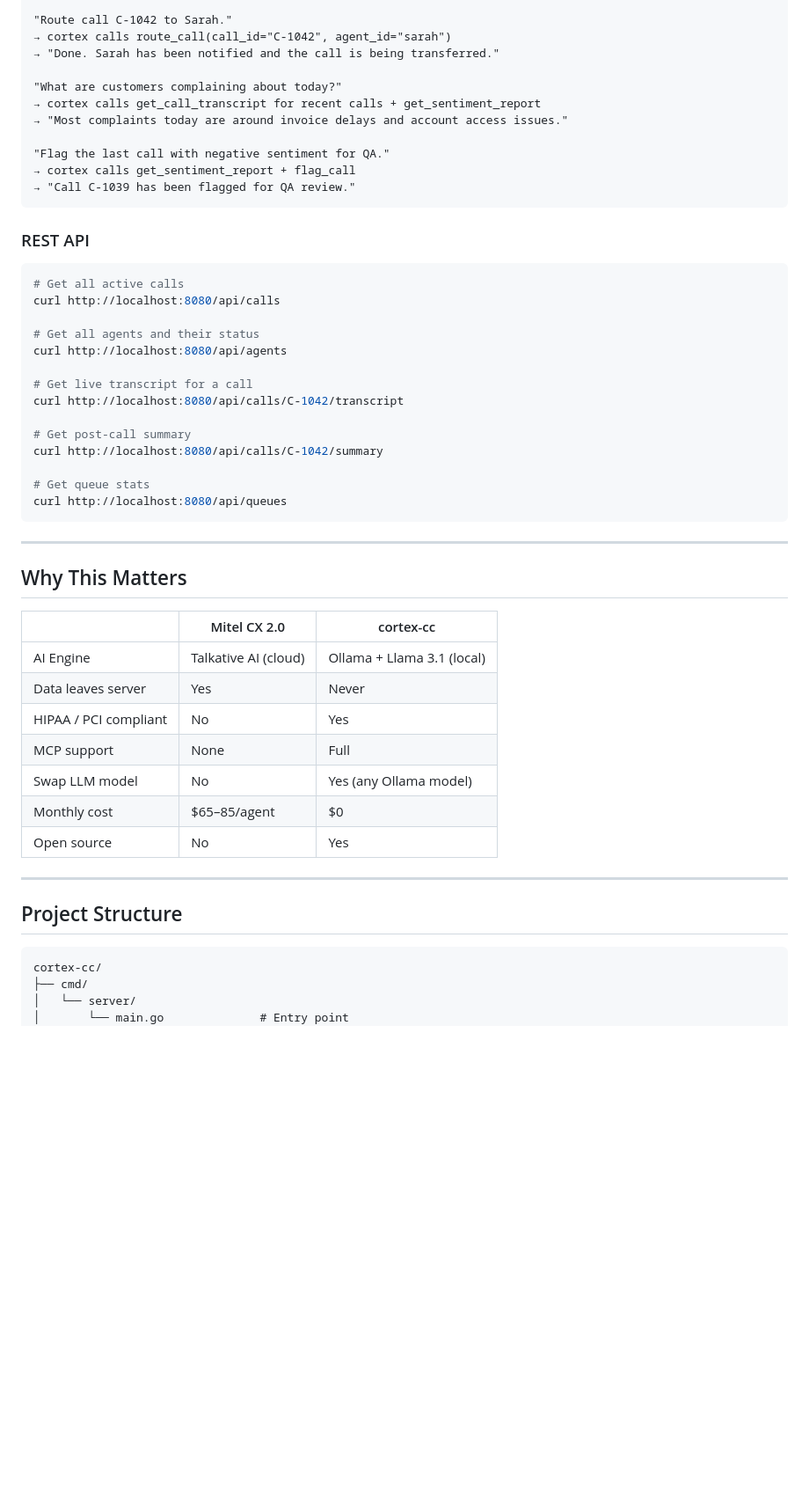
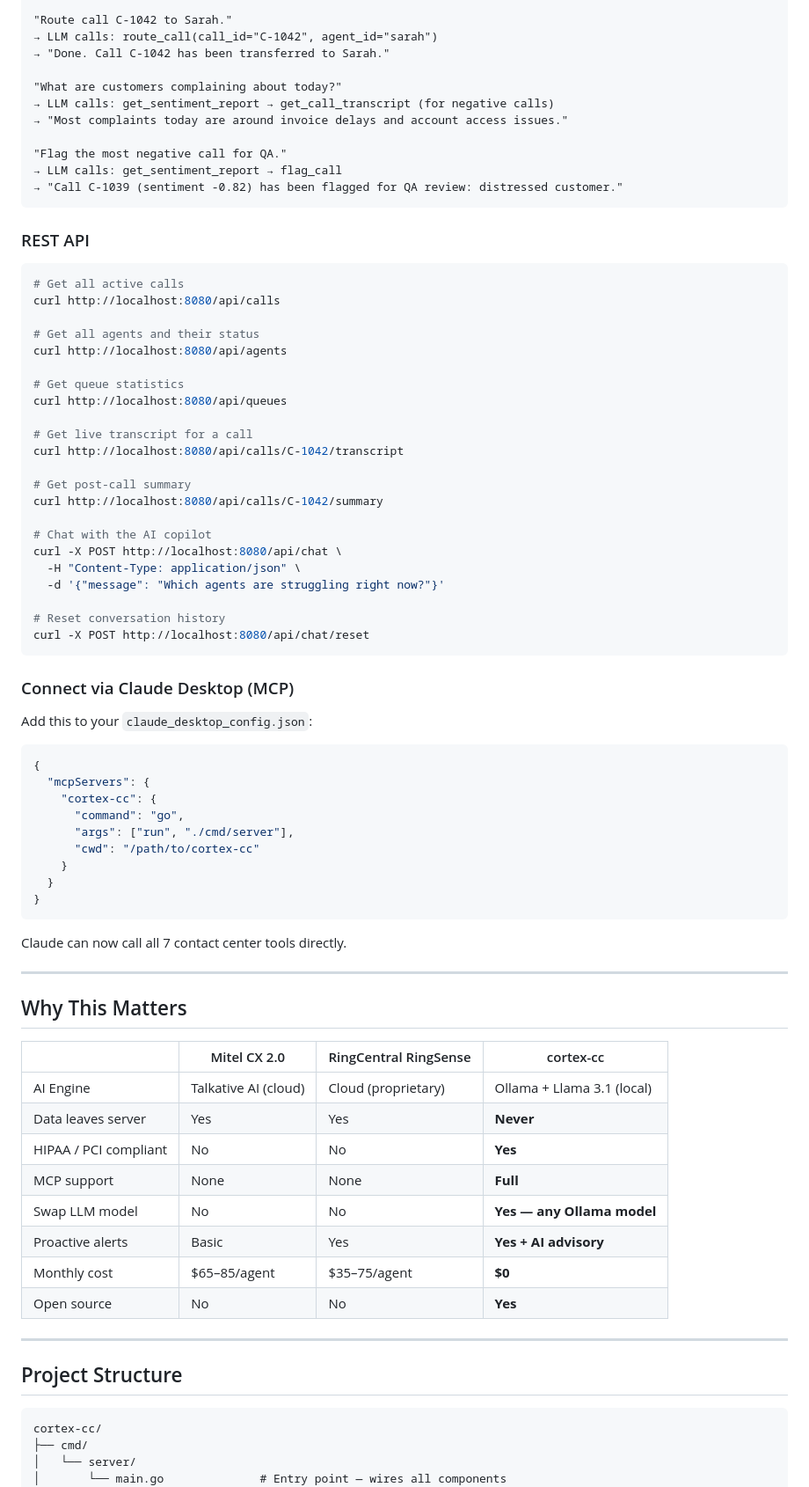
Before and after one commit to abhiramhatwar/cortex-cc, a Markdown page: README.md, the part around one of its changes. Shown at 88% size. Drawn GitHub-style; blank space fills up the shorter version.

````diff
--- a/README.md
+++ b/README.md
@@ -194,15 +205,15 @@ That's it. The call simulation engine starts automatically, populating the dashb
 
 "Route call C-1042 to Sarah."
-→ cortex calls route_call(call_id="C-1042", agent_id="sarah")
-→ "Done. Sarah has been notified and the call is being transferred."
+→ LLM calls: route_call(call_id="C-1042", agent_id="sarah")
+→ "Done. Call C-1042 has been transferred to Sarah."
 
 "What are customers complaining about today?"
-→ cortex calls get_call_transcript for recent calls + get_sentiment_report
+→ LLM calls: get_sentiment_report → get_call_transcript (for negative calls)
 → "Most complaints today are around invoice delays and account access issues."
 
-"Flag the last call with negative sentiment for QA."
-→ cortex calls get_sentiment_report + flag_call
-→ "Call C-1039 has been flagged for QA review."
+"Flag the most negative call for QA."
+→ LLM calls: get_sentiment_report → flag_call
+→ "Call C-1039 (sentiment -0.82) has been flagged for QA review: distressed customer."
 ```
 
 ### REST API
@@ -214,29 +225,56 @@ curl http://localhost:8080/api/calls
 # Get all agents and their status
 curl http://localhost:8080/api/agents
 
+# Get queue statistics
+curl http://localhost:8080/api/queues
+
 # Get live transcript for a call
 curl http://localhost:8080/api/calls/C-1042/transcript
 
 # Get post-call summary
 curl http://localhost:8080/api/calls/C-1042/summary
 
-# Get queue stats
-curl http://localhost:8080/api/queues
+# Chat with the AI copilot
+curl -X POST http://localhost:8080/api/chat \
+  -H "Content-Type: application/json" \
+  -d '{"message": "Which agents are struggling right now?"}'
+
+# Reset conversation history
+curl -X POST http://localhost:8080/api/chat/reset
 ```
+
+### Connect via Claude Desktop (MCP)
+
+Add this to your `claude_desktop_config.json`:
+
+```json
+{
+  "mcpServers": {
+    "cortex-cc": {
+      "command": "go",
+      "args": ["run", "./cmd/server"],
+      "cwd": "/path/to/cortex-cc"
+    }
+  }
+}
+```
+
+Claude can now call all 7 contact center tools directly.
 
 ---
 
 ## Why This Matters
 
-| | Mitel CX 2.0 | cortex-cc |
-|---|---|---|
-| AI Engine | Talkative AI (cloud) | Ollama + Llama 3.1 (local) |
-| Data leaves server | Yes | Never |
-| HIPAA / PCI compliant | No | Yes |
-| MCP support | None | Full |
-| Swap LLM model | No | Yes (any Ollama model) |
-| Monthly cost | $65–85/agent | $0 |
-| Open source | No | Yes |
+| | Mitel CX 2.0 | RingCentral RingSense | cortex-cc |
+|---|---|---|---|
+| AI Engine | Talkative AI (cloud) | Cloud (proprietary) | Ollama + Llama 3.1 (local) |
+| Data leaves server | Yes | Yes | **Never** |
+| HIPAA / PCI compliant | No | No | **Yes** |
+| MCP support | None | None | **Full** |
+| Swap LLM model | No | No | **Yes — any Ollama model** |
+| Proactive alerts | Basic | Yes | **Yes + AI advisory** |
+| Monthly cost | $65–85/agent | $35–75/agent | **$0** |
+| Open source | No | No | **Yes** |
 
 ---
 
@@ -246,5 +284,5 @@ curl http://localhost:8080/api/queues
 cortex-cc/
 ├── cmd/
 │   └── server/
-│       └── main.go              # Entry point
+│       └── main.go              # Entry point — wires all components
 ├── internal/
````
Also changed, not shown: other parts of README.md (+130 -91 lines).
